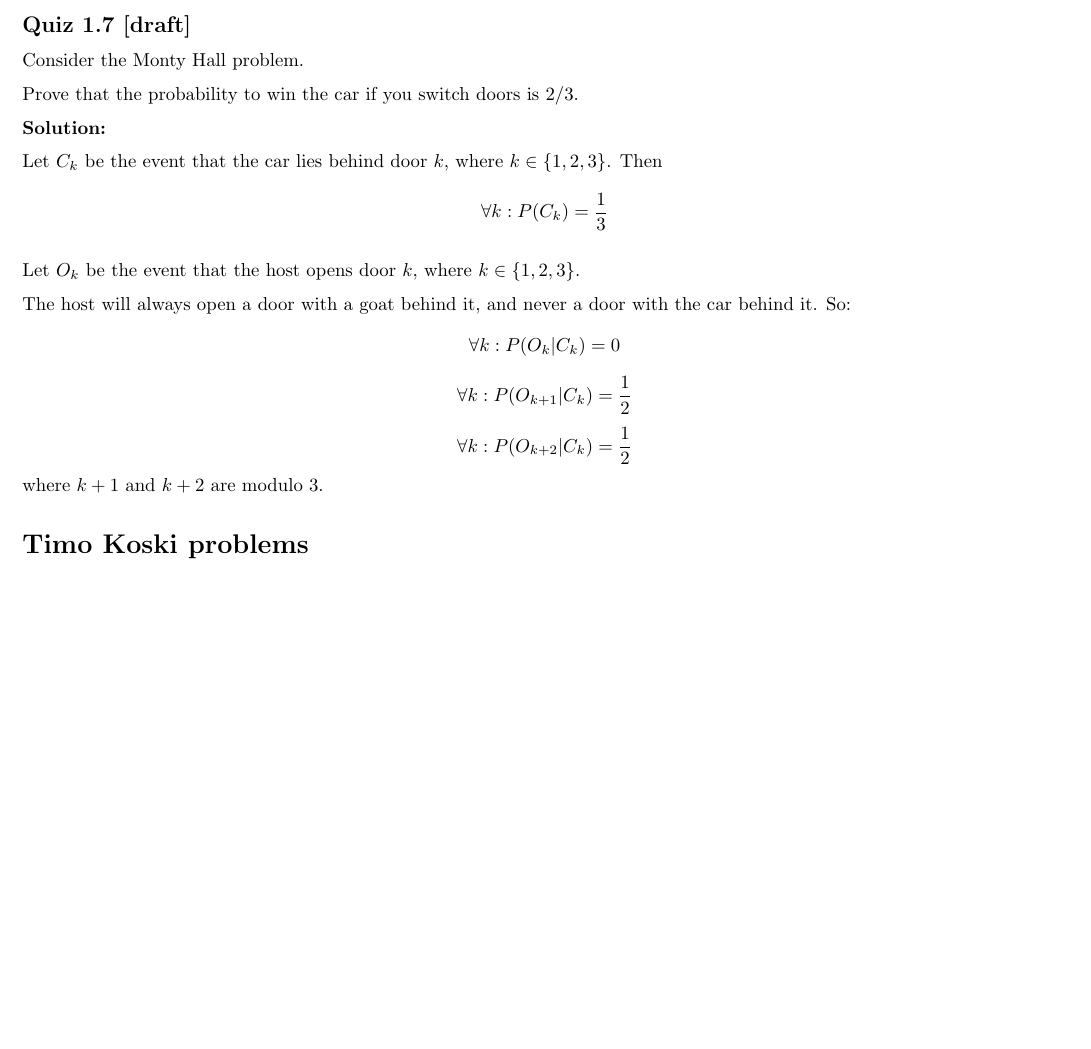
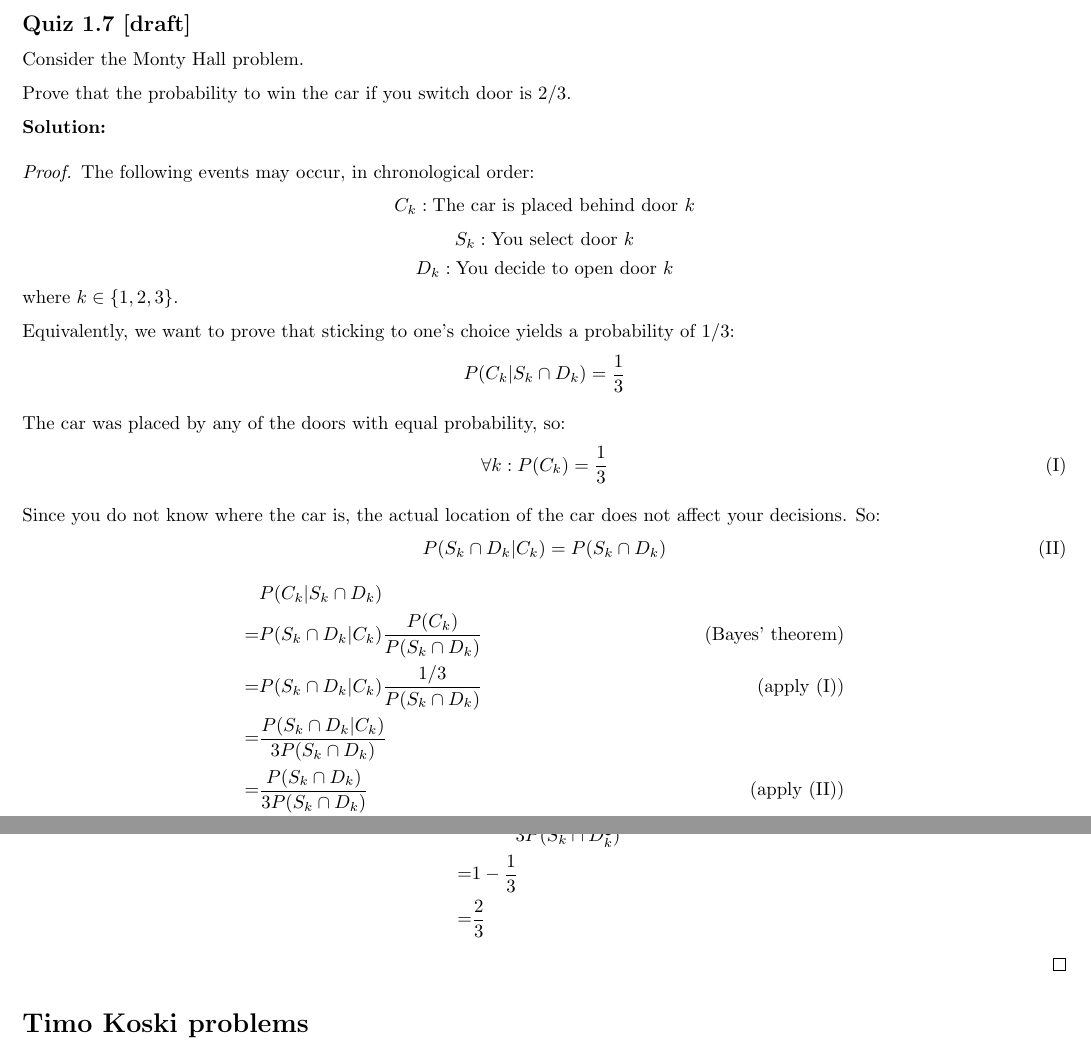
Before and after one commit to Sebelino/overleaf-sf2940, a LaTeX document (main.tex): part of page 4 of 15 before the commit and two parts of pages 4 and 5 of 16 after it, the two joined at a grey line, cut so that both start at the same text, the shorter picture padded with empty space. Compiled offline with pdfLaTeX.

Commit message:
Updates from Overleaf

```diff
--- a/main.tex
+++ b/main.tex
@@ -169,22 +169,42 @@ Let \(X\) be a random variable with continuous distribution whose CDF is given b
 
 Consider the Monty Hall problem.
 
-Prove that the probability to win the car if you switch doors is 2/3.
+Prove that the probability to win the car if you switch door is 2/3.
 
 \textbf{Solution:}
 
-Let \(C_k\) be the event that the car lies behind door \(k\), where \(k\in \{1,2,3\}\).
-Then
-\[\forall k: P(C_k)=\frac13\]
+\begin{proof}
+The following events may occur, in chronological order:
+\[C_k: \text{The car is placed behind door }k\]
+\[S_k: \text{You select door }k\]
+\[D_k: \text{You decide to open door }k\]
+where \(k\in \{1,2,3\}\).
 
-Let \(O_k\) be the event that the host opens door \(k\), where \(k\in \{1,2,3\}\).
+Equivalently, we want to prove that sticking to one's choice yields a probability of 1/3:
+\[P(C_k|S_k \cap D_k)=\frac{1}{3}\]
 
-The host will always open a door with a goat behind it, and never a door with
-the car behind it. So:
-\[\forall k: P(O_k|C_k) = 0\]
-\[\forall k: P(O_{k+1}|C_k) = \frac12\]
-\[\forall k: P(O_{k+2}|C_k) = \frac12\]
-where \(k+1\) and \(k+2\) are modulo 3.
+The car was placed by any of the doors with equal probability, so:
+\[\forall k: P(C_k)=\frac13\tag{I}\]
+
+Since you do not know where the car is, the actual location of the car does not affect your decisions. So:
+\[P(S_k\cap D_k|C_k)=P(S_k\cap D_k)\tag{II}\]
+\begin{align*}
+     & P(C_k|S_k\cap D_k) \\
+    =& P(S_k\cap D_k|C_k)\frac{P(C_k)}{P(S_k\cap D_k)} & (\text{Bayes' theorem}) \\
+    =& P(S_k\cap D_k|C_k)\frac{1/3}{P(S_k\cap D_k)} & (\text{apply (I)}) \\
+    =& \frac{P(S_k\cap D_k|C_k)}{3P(S_k\cap D_k)} \\
+    =& \frac{P(S_k\cap D_k)}{3P(S_k\cap D_k)} & (\text{apply (II)}) \\
+    =& \frac{1}{3}
+\end{align*}
+Similarly, the probability of winning by switching doors is:
+\begin{align*}
+     & P(C_k^\complement|S_k\cap D_k^\complement) \\
+    =& 1-P(C_k|S_k\cap D_k^\complement) \\
+    =& 1-\frac{P(S_k\cap D_k^\complement|C_k)}{3P(S_k\cap D_k^\complement)} \\
+    =& 1-\frac{1}{3} \\
+    =& \frac{2}{3}
+\end{align*}
+\end{proof}
 
 \section{Timo Koski problems}
 \subsection{Example 1.5.1, p.26}
```
Also changed, not shown: main.tex (1 more changed lines).
